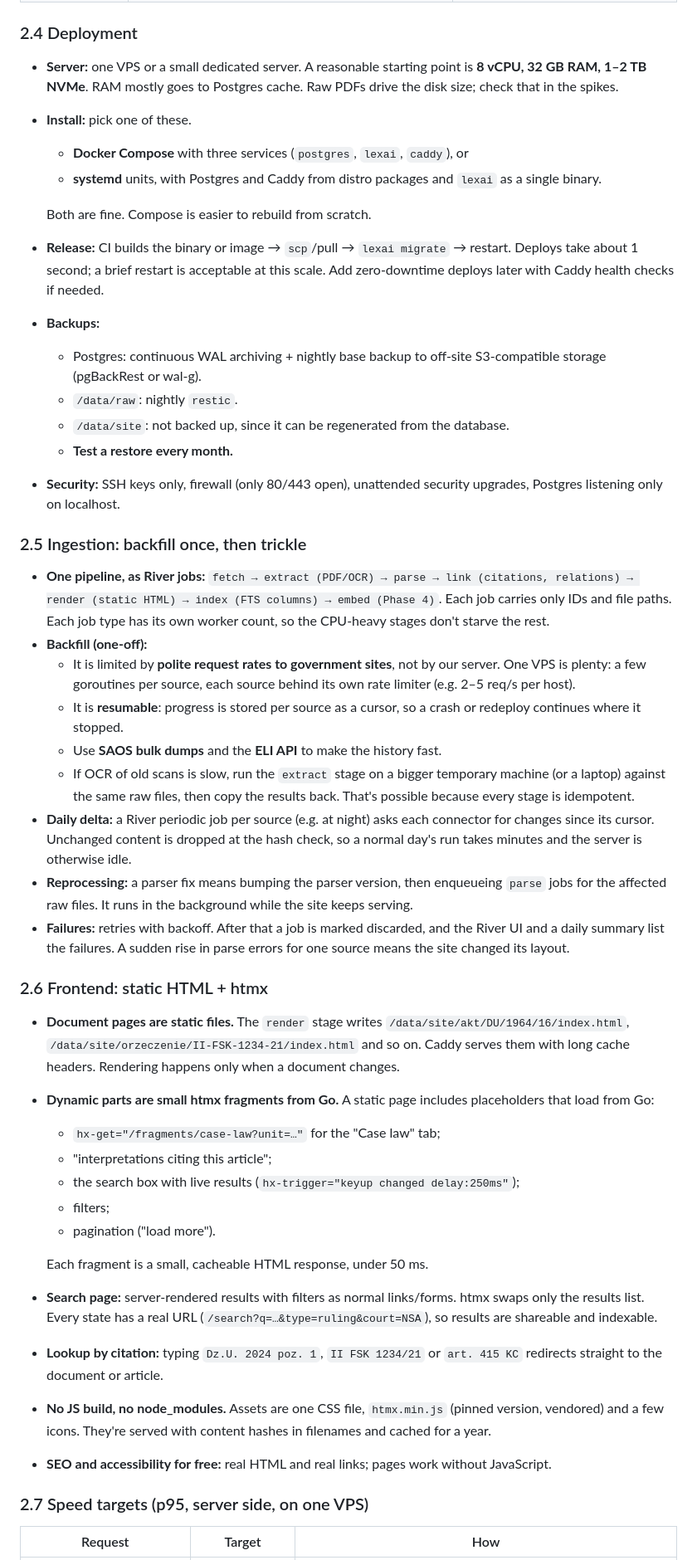
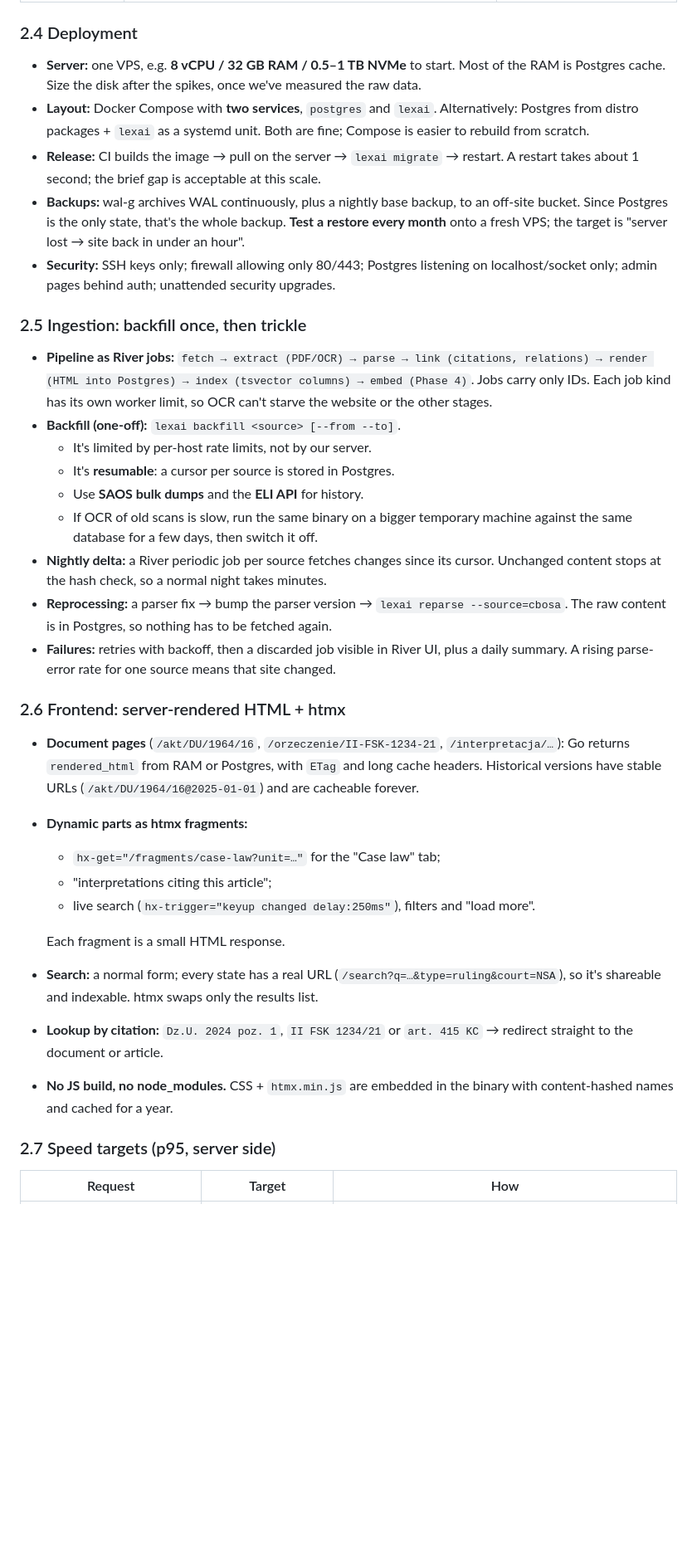
Before and after one commit to lluzak/lex-ai, a Markdown page: PLAN.md, the part around one of its changes. Shown at 83% size. Drawn GitHub-style; blank space fills up the shorter version.

Commit message:
Plan: reduce runtime to one Go binary + Postgres
Co-Authored-By: Claude Opus 5.5 <noreply@anthropic.com>
Claude-Session: https://claude.ai/code/session_01AMa5uE5WFwdvC4dqmzbycu

```diff
--- a/PLAN.md
+++ b/PLAN.md
@@ -98,49 +99,38 @@ The model stores this weight explicitly (§4) so that search and AI can rank a 7
 
 ### 2.4 Deployment
 
-- **Server:** one VPS or a small dedicated server. A reasonable starting point is **8 vCPU, 32 GB RAM, 1–2 TB NVMe**. RAM mostly goes to Postgres cache. Raw PDFs drive the disk size; check that in the spikes.
-- **Install:** pick one of these.
-  - **Docker Compose** with three services (`postgres`, `lexai`, `caddy`), or
-  - **systemd** units, with Postgres and Caddy from distro packages and `lexai` as a single binary.
-
-  Both are fine. Compose is easier to rebuild from scratch.
-- **Release:** CI builds the binary or image → `scp`/pull → `lexai migrate` → restart. Deploys take about 1 second; a brief restart is acceptable at this scale. Add zero-downtime deploys later with Caddy health checks if needed.
-- **Backups:**
-  - Postgres: continuous WAL archiving + nightly base backup to off-site S3-compatible storage (pgBackRest or wal-g).
-  - `/data/raw`: nightly `restic`.
-  - `/data/site`: not backed up, since it can be regenerated from the database.
-  - **Test a restore every month.**
-- **Security:** SSH keys only, firewall (only 80/443 open), unattended security upgrades, Postgres listening only on localhost.
+- **Server:** one VPS, e.g. **8 vCPU / 32 GB RAM / 0.5–1 TB NVMe** to start. Most of the RAM is Postgres cache. Size the disk after the spikes, once we've measured the raw data.
+- **Layout:** Docker Compose with **two services**, `postgres` and `lexai`. Alternatively: Postgres from distro packages + `lexai` as a systemd unit. Both are fine; Compose is easier to rebuild from scratch.
+- **Release:** CI builds the image → pull on the server → `lexai migrate` → restart. A restart takes about 1 second; the brief gap is acceptable at this scale.
+- **Backups:** wal-g archives WAL continuously, plus a nightly base backup, to an off-site bucket. Since Postgres is the only state, that's the whole backup. **Test a restore every month** onto a fresh VPS; the target is "server lost → site back in under an hour".
+- **Security:** SSH keys only; firewall allowing only 80/443; Postgres listening on localhost/socket only; admin pages behind auth; unattended security upgrades.
 
 ### 2.5 Ingestion: backfill once, then trickle
 
-- **One pipeline, as River jobs:** `fetch → extract (PDF/OCR) → parse → link (citations, relations) → render (static HTML) → index (FTS columns) → embed (Phase 4)`. Each job carries only IDs and file paths. Each job type has its own worker count, so the CPU-heavy stages don't starve the rest.
-- **Backfill (one-off):**
-  - It is limited by **polite request rates to government sites**, not by our server. One VPS is plenty: a few goroutines per source, each source behind its own rate limiter (e.g. 2–5 req/s per host).
-  - It is **resumable**: progress is stored per source as a cursor, so a crash or redeploy continues where it stopped.
-  - Use **SAOS bulk dumps** and the **ELI API** to make the history fast.
-  - If OCR of old scans is slow, run the `extract` stage on a bigger temporary machine (or a laptop) against the same raw files, then copy the results back. That's possible because every stage is idempotent.
-- **Daily delta:** a River periodic job per source (e.g. at night) asks each connector for changes since its cursor. Unchanged content is dropped at the hash check, so a normal day's run takes minutes and the server is otherwise idle.
-- **Reprocessing:** a parser fix means bumping the parser version, then enqueueing `parse` jobs for the affected raw files. It runs in the background while the site keeps serving.
-- **Failures:** retries with backoff. After that a job is marked discarded, and the River UI and a daily summary list the failures. A sudden rise in parse errors for one source means the site changed its layout.
+- **Pipeline as River jobs:** `fetch → extract (PDF/OCR) → parse → link (citations, relations) → render (HTML into Postgres) → index (tsvector columns) → embed (Phase 4)`. Jobs carry only IDs. Each job kind has its own worker limit, so OCR can't starve the website or the other stages.
+- **Backfill (one-off):** `lexai backfill <source> [--from --to]`.
+  - It's limited by per-host rate limits, not by our server.
+  - It's **resumable**: a cursor per source is stored in Postgres.
+  - Use **SAOS bulk dumps** and the **ELI API** for history.
+  - If OCR of old scans is slow, run the same binary on a bigger temporary machine against the same database for a few days, then switch it off.
+- **Nightly delta:** a River periodic job per source fetches changes since its cursor. Unchanged content stops at the hash check, so a normal night takes minutes.
+- **Reprocessing:** a parser fix → bump the parser version → `lexai reparse --source=cbosa`. The raw content is in Postgres, so nothing has to be fetched again.
+- **Failures:** retries with backoff, then a discarded job visible in River UI, plus a daily summary. A rising parse-error rate for one source means that site changed.
 
-### 2.6 Frontend: static HTML + htmx
+### 2.6 Frontend: server-rendered HTML + htmx
 
-- **Document pages are static files.** The `render` stage writes `/data/site/akt/DU/1964/16/index.html`, `/data/site/orzeczenie/II-FSK-1234-21/index.html` and so on. Caddy serves them with long cache headers. Rendering happens only when a document changes.
-- **Dynamic parts are small htmx fragments from Go.** A static page includes placeholders that load from Go:
+- **Document pages** (`/akt/DU/1964/16`, `/orzeczenie/II-FSK-1234-21`, `/interpretacja/…`): Go returns `rendered_html` from RAM or Postgres, with `ETag` and long cache headers. Historical versions have stable URLs (`/akt/DU/1964/16@2025-01-01`) and are cacheable forever.
+- **Dynamic parts as htmx fragments:**
   - `hx-get="/fragments/case-law?unit=…"` for the "Case law" tab;
   - "interpretations citing this article";
-  - the search box with live results (`hx-trigger="keyup changed delay:250ms"`);
-  - filters;
-  - pagination ("load more").
+  - live search (`hx-trigger="keyup changed delay:250ms"`), filters and "load more".
 
-  Each fragment is a small, cacheable HTML response, under 50 ms.
-- **Search page:** server-rendered results with filters as normal links/forms. htmx swaps only the results list. Every state has a real URL (`/search?q=…&type=ruling&court=NSA`), so results are shareable and indexable.
-- **Lookup by citation:** typing `Dz.U. 2024 poz. 1`, `II FSK 1234/21` or `art. 415 KC` redirects straight to the document or article.
-- **No JS build, no node_modules.** Assets are one CSS file, `htmx.min.js` (pinned version, vendored) and a few icons. They're served with content hashes in filenames and cached for a year.
-- **SEO and accessibility for free:** real HTML and real links; pages work without JavaScript.
+  Each fragment is a small HTML response.
+- **Search:** a normal form; every state has a real URL (`/search?q=…&type=ruling&court=NSA`), so it's shareable and indexable. htmx swaps only the results list.
+- **Lookup by citation:** `Dz.U. 2024 poz. 1`, `II FSK 1234/21` or `art. 415 KC` → redirect straight to the document or article.
+- **No JS build, no node_modules.** CSS + `htmx.min.js` are embedded in the binary with content-hashed names and cached for a year.
 
-### 2.7 Speed targets (p95, server side, on one VPS)
+### 2.7 Speed targets (p95, server side)
 
 | Request | Target | How |
 |---------|--------|-----|
```
Also changed, not shown: other parts of PLAN.md (+88 -87 lines).
